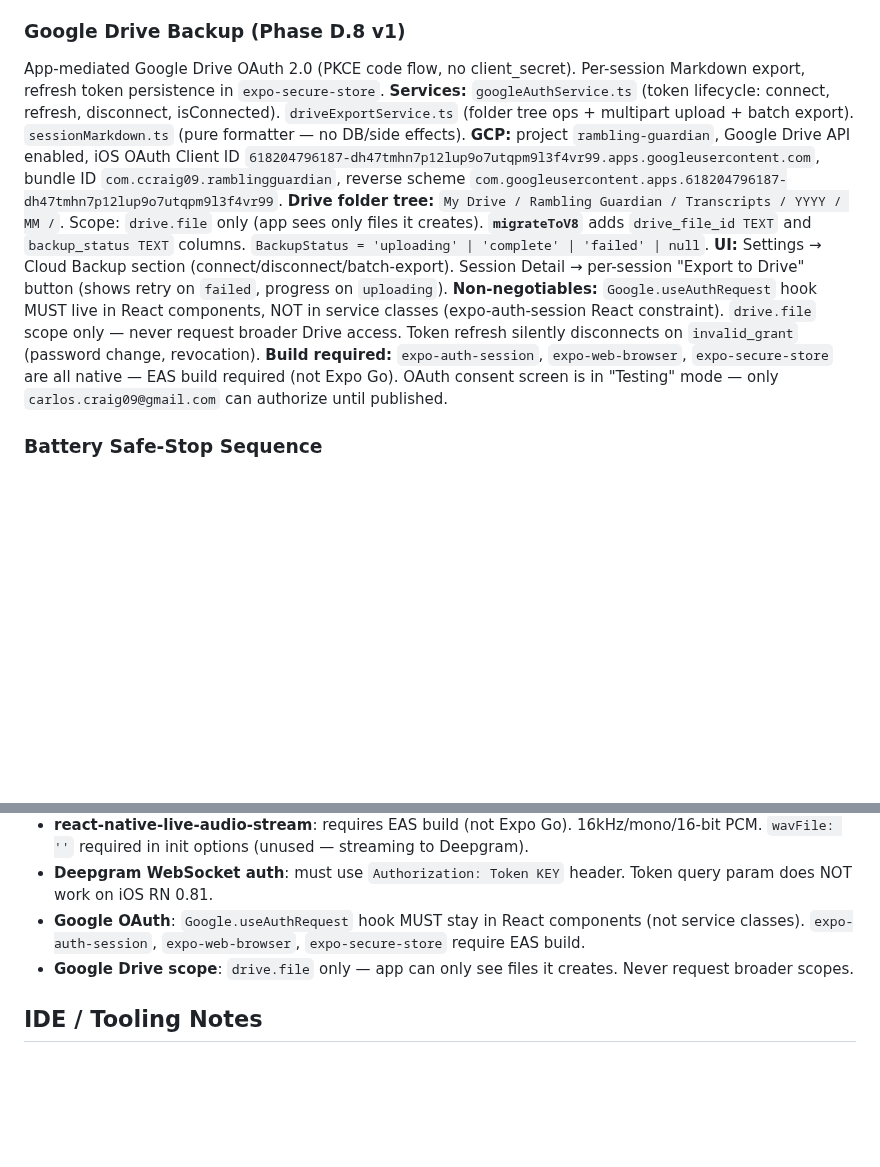
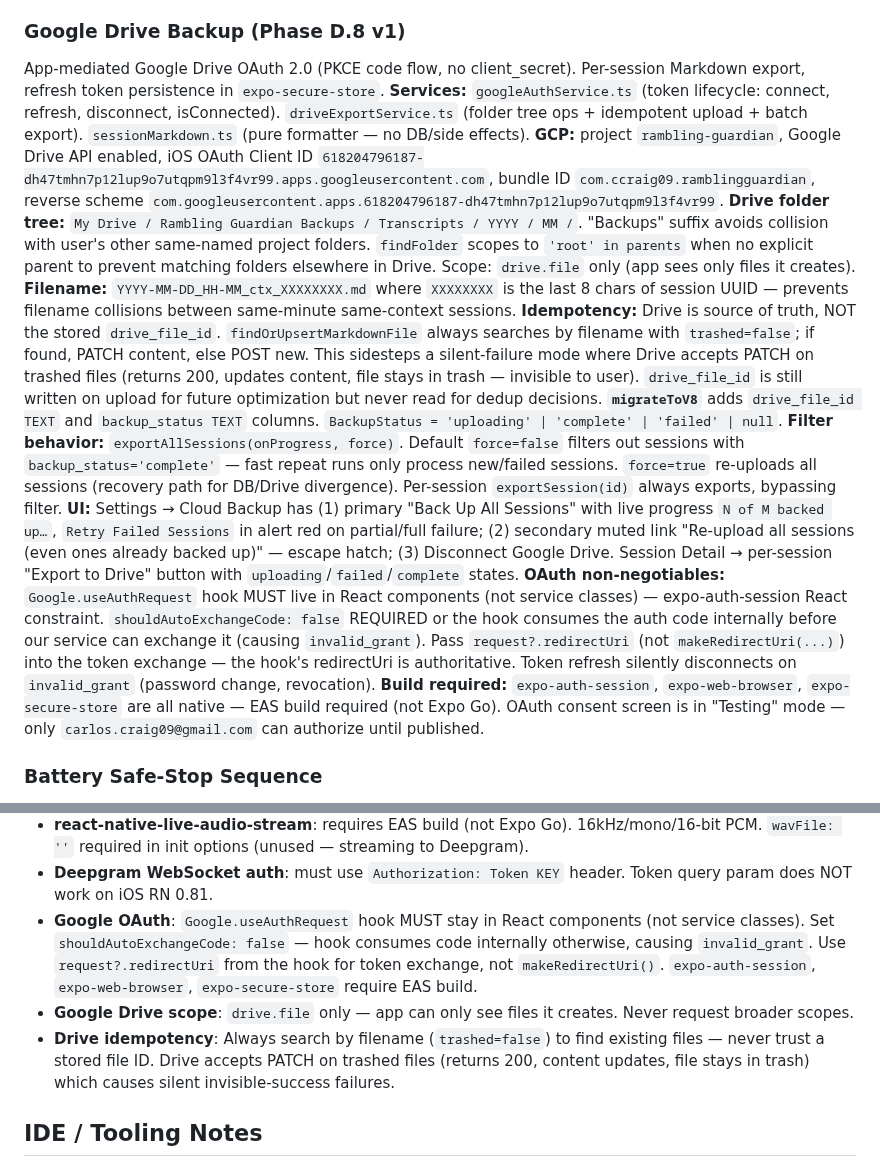
Before and after one commit to ccraig09/rambling-guardian, a Markdown page: CLAUDE.md, 2 parts joined by grey strips. Drawn GitHub-style; blank space fills up the shorter version.

Commit message:
docs(D8): capture idempotency, OAuth, and escape-hatch learnings
- CLAUDE.md D.8 section: new folder name "Rambling Guardian Backups",
  filename UUID suffix, findFileInFolder idempotency rationale
  (trashed-file PATCH silent-success bug), filter + force re-sync
  behavior, full OAuth non-negotiables including shouldAutoExchangeCode
  and request?.redirectUri.
- CLAUDE.md non-negotiables: shouldAutoExchangeCode + redirectUri
  guidance, Drive idempotency warning.
- PHASE_PLAN.md D.8 line: corrected (no audio folder, no background
  queue; idempotent, escape-hatch).

Co-Authored-By: Claude Sonnet 4.6 <noreply@anthropic.com>

```diff
--- a/CLAUDE.md
+++ b/CLAUDE.md
@@ -126,12 +126,15 @@ No new services, no new DB functions, no new types. Pure UI ticket.
 
 ### Google Drive Backup (Phase D.8 v1)
 App-mediated Google Drive OAuth 2.0 (PKCE code flow, no client_secret). Per-session Markdown export, refresh token persistence in `expo-secure-store`.
-**Services:** `googleAuthService.ts` (token lifecycle: connect, refresh, disconnect, isConnected). `driveExportService.ts` (folder tree ops + multipart upload + batch export). `sessionMarkdown.ts` (pure formatter — no DB/side effects).
+**Services:** `googleAuthService.ts` (token lifecycle: connect, refresh, disconnect, isConnected). `driveExportService.ts` (folder tree ops + idempotent upload + batch export). `sessionMarkdown.ts` (pure formatter — no DB/side effects).
 **GCP:** project `rambling-guardian`, Google Drive API enabled, iOS OAuth Client ID `618204796187-dh47tmhn7p12lup9o7utqpm9l3f4vr99.apps.googleusercontent.com`, bundle ID `com.ccraig09.ramblingguardian`, reverse scheme `com.googleusercontent.apps.618204796187-dh47tmhn7p12lup9o7utqpm9l3f4vr99`.
-**Drive folder tree:** `My Drive / Rambling Guardian / Transcripts / YYYY / MM /`. Scope: `drive.file` only (app sees only files it creates).
+**Drive folder tree:** `My Drive / Rambling Guardian Backups / Transcripts / YYYY / MM /`. "Backups" suffix avoids collision with user's other same-named project folders. `findFolder` scopes to `'root' in parents` when no explicit parent to prevent matching folders elsewhere in Drive. Scope: `drive.file` only (app sees only files it creates).
+**Filename:** `YYYY-MM-DD_HH-MM_ctx_XXXXXXXX.md` where `XXXXXXXX` is the last 8 chars of session UUID — prevents filename collisions between same-minute same-context sessions.
+**Idempotency:** Drive is source of truth, NOT the stored `drive_file_id`. `findOrUpsertMarkdownFile` always searches by filename with `trashed=false`; if found, PATCH content, else POST new. This sidesteps a silent-failure mode where Drive accepts PATCH on trashed files (returns 200, updates content, file stays in trash — invisible to user). `drive_file_id` is still written on upload for future optimization but never read for dedup decisions.
 **`migrateToV8`** adds `drive_file_id TEXT` and `backup_status TEXT` columns. `BackupStatus = 'uploading' | 'complete' | 'failed' | null`.
-**UI:** Settings → Cloud Backup section (connect/disconnect/batch-export). Session Detail → per-session "Export to Drive" button (shows retry on `failed`, progress on `uploading`).
-**Non-negotiables:** `Google.useAuthRequest` hook MUST live in React components, NOT in service classes (expo-auth-session React constraint). `drive.file` scope only — never request broader Drive access. Token refresh silently disconnects on `invalid_grant` (password change, revocation).
+**Filter behavior:** `exportAllSessions(onProgress, force)`. Default `force=false` filters out sessions with `backup_status='complete'` — fast repeat runs only process new/failed sessions. `force=true` re-uploads all sessions (recovery path for DB/Drive divergence). Per-session `exportSession(id)` always exports, bypassing filter.
+**UI:** Settings → Cloud Backup has (1) primary "Back Up All Sessions" with live progress `N of M backed up…`, `Retry Failed Sessions` in alert red on partial/full failure; (2) secondary muted link "Re-upload all sessions (even ones already backed up)" — escape hatch; (3) Disconnect Google Drive. Session Detail → per-session "Export to Drive" button with `uploading`/`failed`/`complete` states.
+**OAuth non-negotiables:** `Google.useAuthRequest` hook MUST live in React components (not service classes) — expo-auth-session React constraint. `shouldAutoExchangeCode: false` REQUIRED or the hook consumes the auth code internally before our service can exchange it (causing `invalid_grant`). Pass `request?.redirectUri` (not `makeRedirectUri(...)`) into the token exchange — the hook's redirectUri is authoritative. Token refresh silently disconnects on `invalid_grant` (password change, revocation).
 **Build required:** `expo-auth-session`, `expo-web-browser`, `expo-secure-store` are all native — EAS build required (not Expo Go). OAuth consent screen is in "Testing" mode — only `carlos.craig09@gmail.com` can authorize until published.
 
 ### Battery Safe-Stop Sequence
@@ -213,8 +216,9 @@ npx expo install @expo/vector-icons               # add icons (not auto-included
 - **Deepgram API key**: `EXPO_PUBLIC_DEEPGRAM_API_KEY` env var. Client-side prototyping only — do not ship to TestFlight without reviewing security model.
 - **react-native-live-audio-stream**: requires EAS build (not Expo Go). 16kHz/mono/16-bit PCM. `wavFile: ''` required in init options (unused — streaming to Deepgram).
 - **Deepgram WebSocket auth**: must use `Authorization: Token KEY` header. Token query param does NOT work on iOS RN 0.81.
-- **Google OAuth**: `Google.useAuthRequest` hook MUST stay in React components (not service classes). `expo-auth-session`, `expo-web-browser`, `expo-secure-store` require EAS build.
+- **Google OAuth**: `Google.useAuthRequest` hook MUST stay in React components (not service classes). Set `shouldAutoExchangeCode: false` — hook consumes code internally otherwise, causing `invalid_grant`. Use `request?.redirectUri` from the hook for token exchange, not `makeRedirectUri()`. `expo-auth-session`, `expo-web-browser`, `expo-secure-store` require EAS build.
 - **Google Drive scope**: `drive.file` only — app can only see files it creates. Never request broader scopes.
+- **Drive idempotency**: Always search by filename (`trashed=false`) to find existing files — never trust a stored file ID. Drive accepts PATCH on trashed files (returns 200, content updates, file stays in trash) which causes silent invisible-success failures.
 
 ## IDE / Tooling Notes
 - **LSP diagnostics are always false positives** — clang has no Arduino headers; `Serial`, `millis()`, `I2SClass` etc. always show as errors in the IDE. Ignore them. `arduino-cli compile` is the only truth.
```
Also changed, not shown: PHASE_PLAN.md (+1 -1 lines).
